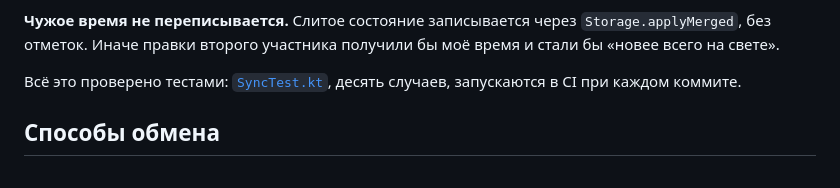
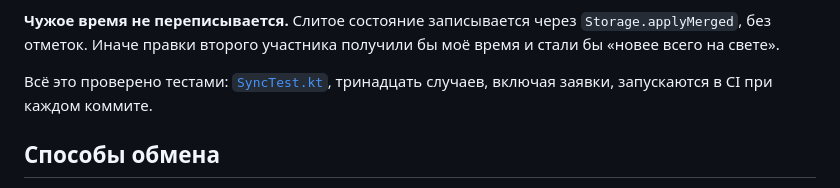
Before and after one commit to MerdanOchanov/kopeechka-android, a Markdown page: docs/SYNC.md, the part around the change. GitHub-like rendering.

Commit message:
Число тестов в SYNC.md
Co-Authored-By: Claude Opus 5 <noreply@anthropic.com>

```diff
--- a/docs/SYNC.md
+++ b/docs/SYNC.md
@@ -46,7 +46,7 @@
 моё время и стали бы «новее всего на свете».
 
 Всё это проверено тестами: [`SyncTest.kt`](../app/src/test/java/app/kopeechka/finance/SyncTest.kt),
-десять случаев, запускаются в CI при каждом коммите.
+тринадцать случаев, включая заявки, запускаются в CI при каждом коммите.
 
 ## Способы обмена
 
```
